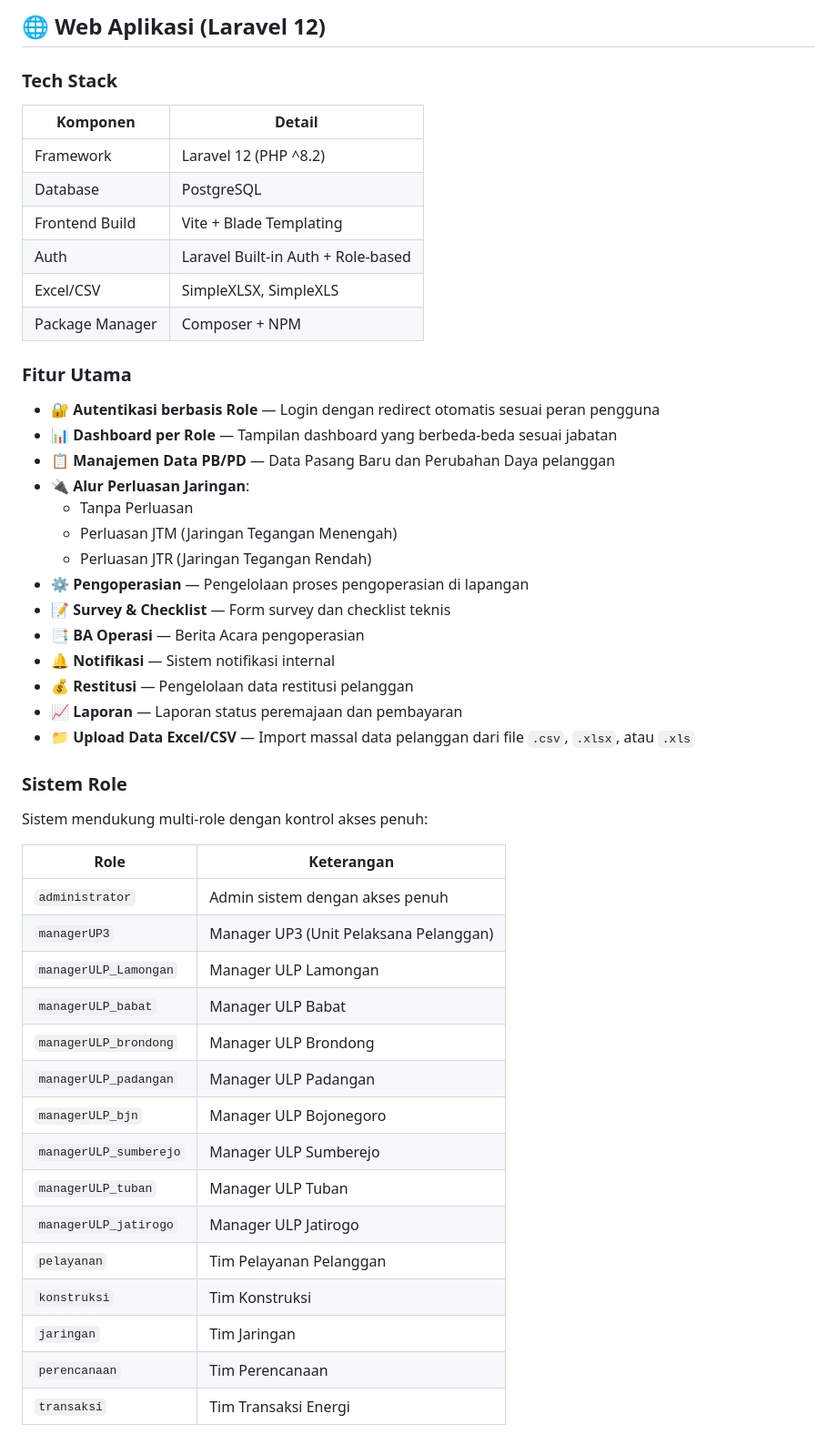
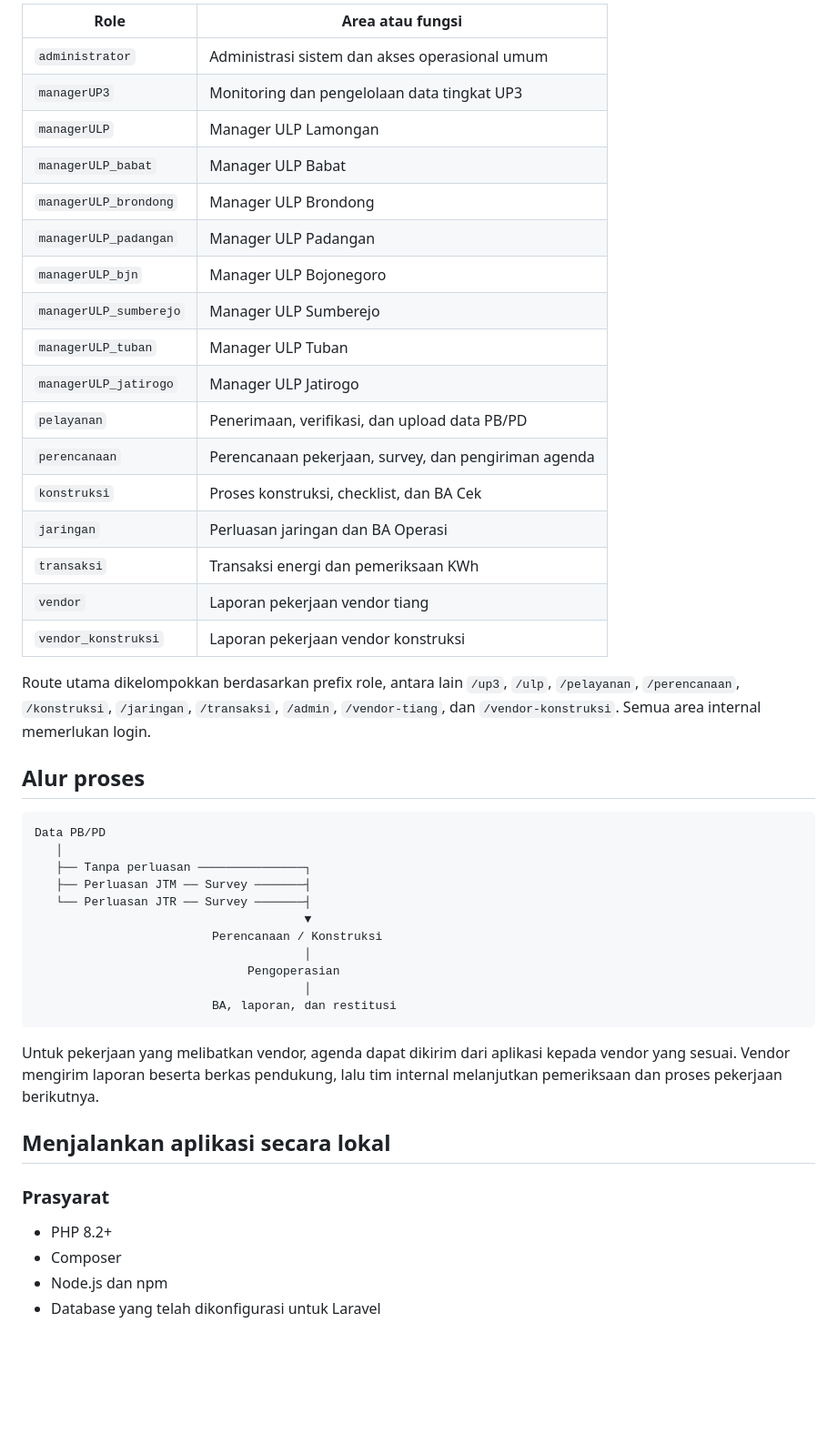
Before and after one commit to IrsyadThenics/aplikasi-fast, a Markdown page: README.md, the part around one of its changes. Shown at 91% size. Rendered like a GitHub page; blank space fills up the shorter version.

Commit message:
perubahan pada deskripsi aplikasi

````diff
--- a/README.md
+++ b/README.md
@@ -21,53 +59,50 @@ Fast-On/
 
-## 🌐 Web Aplikasi (Laravel 12)
+| Role | Area atau fungsi |
+| --- | --- |
+| `administrator` | Administrasi sistem dan akses operasional umum |
+| `managerUP3` | Monitoring dan pengelolaan data tingkat UP3 |
+| `managerULP` | Manager ULP Lamongan |
+| `managerULP_babat` | Manager ULP Babat |
+| `managerULP_brondong` | Manager ULP Brondong |
+| `managerULP_padangan` | Manager ULP Padangan |
+| `managerULP_bjn` | Manager ULP Bojonegoro |
+| `managerULP_sumberejo` | Manager ULP Sumberejo |
+| `managerULP_tuban` | Manager ULP Tuban |
+| `managerULP_jatirogo` | Manager ULP Jatirogo |
+| `pelayanan` | Penerimaan, verifikasi, dan upload data PB/PD |
+| `perencanaan` | Perencanaan pekerjaan, survey, dan pengiriman agenda |
+| `konstruksi` | Proses konstruksi, checklist, dan BA Cek |
+| `jaringan` | Perluasan jaringan dan BA Operasi |
+| `transaksi` | Transaksi energi dan pemeriksaan KWh |
+| `vendor` | Laporan pekerjaan vendor tiang |
+| `vendor_konstruksi` | Laporan pekerjaan vendor konstruksi |
 
-### Tech Stack
+Route utama dikelompokkan berdasarkan prefix role, antara lain `/up3`, `/ulp`, `/pelayanan`, `/perencanaan`, `/konstruksi`, `/jaringan`, `/transaksi`, `/admin`, `/vendor-tiang`, dan `/vendor-konstruksi`. Semua area internal memerlukan login.
 
-| Komponen        | Detail                              |
-|-----------------|-------------------------------------|
-| Framework       | Laravel 12 (PHP ^8.2)               |
-| Database        | PostgreSQL                          |
-| Frontend Build  | Vite + Blade Templating             |
-| Auth            | Laravel Built-in Auth + Role-based  |
-| Excel/CSV       | SimpleXLSX, SimpleXLS               |
-| Package Manager | Composer + NPM                      |
+## Alur proses
 
-### Fitur Utama
+```text
+Data PB/PD
+   │
+   ├── Tanpa perluasan ───────────────┐
+   ├── Perluasan JTM ── Survey ───────┤
+   └── Perluasan JTR ── Survey ───────┤
+                                      ▼
+                         Perencanaan / Konstruksi
+                                      │
+                              Pengoperasian
+                                      │
+                         BA, laporan, dan restitusi
+```
 
-- 🔐 **Autentikasi berbasis Role** — Login dengan redirect otomatis sesuai peran pengguna
-- 📊 **Dashboard per Role** — Tampilan dashboard yang berbeda-beda sesuai jabatan
-- 📋 **Manajemen Data PB/PD** — Data Pasang Baru dan Perubahan Daya pelanggan
-- 🔌 **Alur Perluasan Jaringan**:
-  - Tanpa Perluasan
-  - Perluasan JTM (Jaringan Tegangan Menengah)
-  - Perluasan JTR (Jaringan Tegangan Rendah)
-- ⚙️ **Pengoperasian** — Pengelolaan proses pengoperasian di lapangan
-- 📝 **Survey & Checklist** — Form survey dan checklist teknis
-- 📑 **BA Operasi** — Berita Acara pengoperasian
-- 🔔 **Notifikasi** — Sistem notifikasi internal
-- 💰 **Restitusi** — Pengelolaan data restitusi pelanggan
-- 📈 **Laporan** — Laporan status peremajaan dan pembayaran
-- 📁 **Upload Data Excel/CSV** — Import massal data pelanggan dari file `.csv`, `.xlsx`, atau `.xls`
+Untuk pekerjaan yang melibatkan vendor, agenda dapat dikirim dari aplikasi kepada vendor yang sesuai. Vendor mengirim laporan beserta berkas pendukung, lalu tim internal melanjutkan pemeriksaan dan proses pekerjaan berikutnya.
 
-### Sistem Role
+## Menjalankan aplikasi secara lokal
 
-Sistem mendukung multi-role dengan kontrol akses penuh:
+### Prasyarat
 
-| Role                    | Keterangan                              |
-|-------------------------|-----------------------------------------|
-| `administrator`         | Admin sistem dengan akses penuh         |
-| `managerUP3`            | Manager UP3 (Unit Pelaksana Pelanggan)  |
-| `managerULP_Lamongan`            | Manager ULP Lamongan                    |
-| `managerULP_babat`      | Manager ULP Babat                       |
-| `managerULP_brondong`   | Manager ULP Brondong                    |
-| `managerULP_padangan`   | Manager ULP Padangan                    |
-| `managerULP_bjn`        | Manager ULP Bojonegoro                  |
-| `managerULP_sumberejo`  | Manager ULP Sumberejo                   |
-| `managerULP_tuban`      | Manager ULP Tuban                       |
-| `managerULP_jatirogo`   | Manager ULP Jatirogo                    |
-| `pelayanan`             | Tim Pelayanan Pelanggan                 |
-| `konstruksi`            | Tim Konstruksi                          |
-| `jaringan`              | Tim Jaringan                            |
-| `perencanaan`           | Tim Perencanaan                         |
-| `transaksi`             | Tim Transaksi Energi                    |
+- PHP 8.2+
+- Composer
+- Node.js dan npm
+- Database yang telah dikonfigurasi untuk Laravel
 
````
Also changed, not shown: other parts of README.md (+100 -172 lines).
